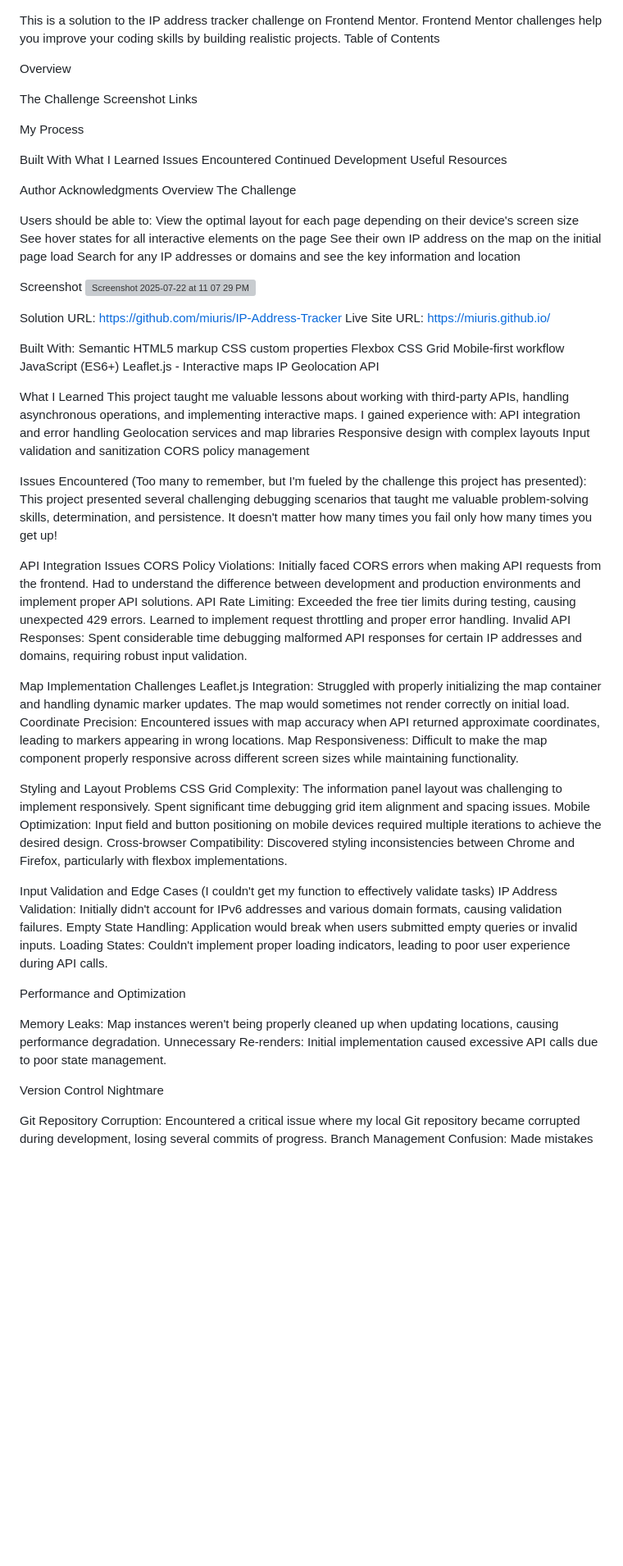
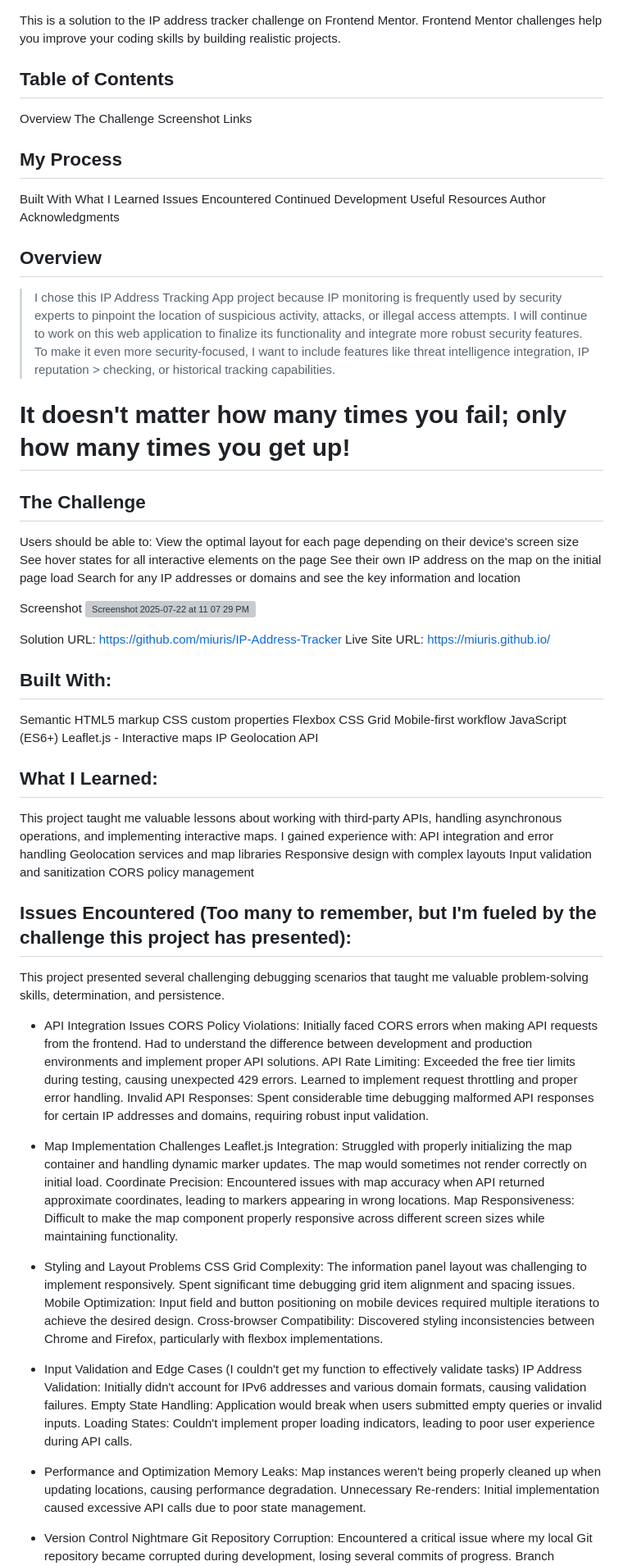
Before and after one commit to miuris/miuris.github.io, a Markdown page: README.md, the part around one of its changes. Shown at 82% size. Drawn GitHub-style; blank space fills up the shorter version; grey boxes are pictures that could not be loaded.

Commit message:
Added syntax for readability README.md

```diff
--- a/README.md
+++ b/README.md
@@ -1,27 +1,30 @@
 This is a solution to the IP address tracker challenge on Frontend Mentor. Frontend Mentor challenges help you improve your coding skills by building realistic projects.
-Table of Contents
 
+
+## Table of Contents
 Overview
-
 The Challenge
 Screenshot
 Links
 
 
-My Process
-
+## My Process
 Built With
 What I Learned
 Issues Encountered
 Continued Development
 Useful Resources
-
-
 Author
 Acknowledgments
-Overview
-The Challenge
 
+## Overview
+
+> I chose this IP Address Tracking App project because IP monitoring is frequently used by security experts to pinpoint the location of suspicious activity, attacks, or illegal access attempts.
+> I will continue to work on this web application to finalize its functionality and integrate more robust security features. To make it even more security-focused, I want to include features like threat intelligence integration, IP reputation > checking, or historical tracking capabilities.
+
+# It doesn't matter how many times you fail; only how many times you get up! #
+
+## The Challenge
 Users should be able to:
 View the optimal layout for each page depending on their device's screen size
 See hover states for all interactive elements on the page
@@ -36,7 +39,7 @@ Solution URL: https://github.com/miuris/IP-Address-Tracker
 Live Site URL: https://miuris.github.io/
 
 
-Built With:
+## Built With:
 Semantic HTML5 markup
 CSS custom properties
 Flexbox
@@ -46,7 +49,7 @@ JavaScript (ES6+)
 Leaflet.js - Interactive maps
 IP Geolocation API
 
-What I Learned
+## What I Learned:
 This project taught me valuable lessons about working with third-party APIs, handling asynchronous operations, and implementing interactive maps. I gained experience with:
 API integration and error handling
 Geolocation services and map libraries
@@ -54,35 +57,33 @@ Responsive design with complex layouts
 Input validation and sanitization
 CORS policy management
 
-Issues Encountered (Too many to remember, but I'm fueled by the challenge this project has presented):
-This project presented several challenging debugging scenarios that taught me valuable problem-solving skills, determination, and persistence. It doesn't matter how many times you fail only how many times you get up!
+## Issues Encountered (Too many to remember, but I'm fueled by the challenge this project has presented):
+This project presented several challenging debugging scenarios that taught me valuable problem-solving skills, determination, and persistence.
 
-API Integration Issues
+* API Integration Issues
 CORS Policy Violations: Initially faced CORS errors when making API requests from the frontend. Had to understand the difference between development and production environments and implement proper API solutions.
 API Rate Limiting: Exceeded the free tier limits during testing, causing unexpected 429 errors. Learned to implement request throttling and proper error handling.
 Invalid API Responses: Spent considerable time debugging malformed API responses for certain IP addresses and domains, requiring robust input validation.
 
-Map Implementation Challenges
+* Map Implementation Challenges
 Leaflet.js Integration: Struggled with properly initializing the map container and handling dynamic marker updates. The map would sometimes not render correctly on initial load.
 Coordinate Precision: Encountered issues with map accuracy when API returned approximate coordinates, leading to markers appearing in wrong locations.
 Map Responsiveness: Difficult to make the map component properly responsive across different screen sizes while maintaining functionality.
 
-Styling and Layout Problems
+* Styling and Layout Problems
 CSS Grid Complexity: The information panel layout was challenging to implement responsively. Spent significant time debugging grid item alignment and spacing issues.
 Mobile Optimization: Input field and button positioning on mobile devices required multiple iterations to achieve the desired design.
 Cross-browser Compatibility: Discovered styling inconsistencies between Chrome and Firefox, particularly with flexbox implementations.
 
-Input Validation and Edge Cases (I couldn't get my function to effectively validate tasks)
+* Input Validation and Edge Cases (I couldn't get my function to effectively validate tasks)
 IP Address Validation: Initially didn't account for IPv6 addresses and various domain formats, causing validation failures.
 Empty State Handling: Application would break when users submitted empty queries or invalid inputs.
 Loading States: Couldn't implement proper loading indicators, leading to poor user experience during API calls.
 
-Performance and Optimization
-
+* Performance and Optimization
 Memory Leaks: Map instances weren't being properly cleaned up when updating locations, causing performance degradation.
 Unnecessary Re-renders: Initial implementation caused excessive API calls due to poor state management.
 
-Version Control Nightmare
-
+* Version Control Nightmare
 Git Repository Corruption: Encountered a critical issue where my local Git repository became corrupted during development, losing several commits of progress.
 Branch Management Confusion: Made mistakes with branch merging that resulted in conflicting file states and lost work.
```
Also changed, not shown: other parts of README.md (+7 -8 lines).
